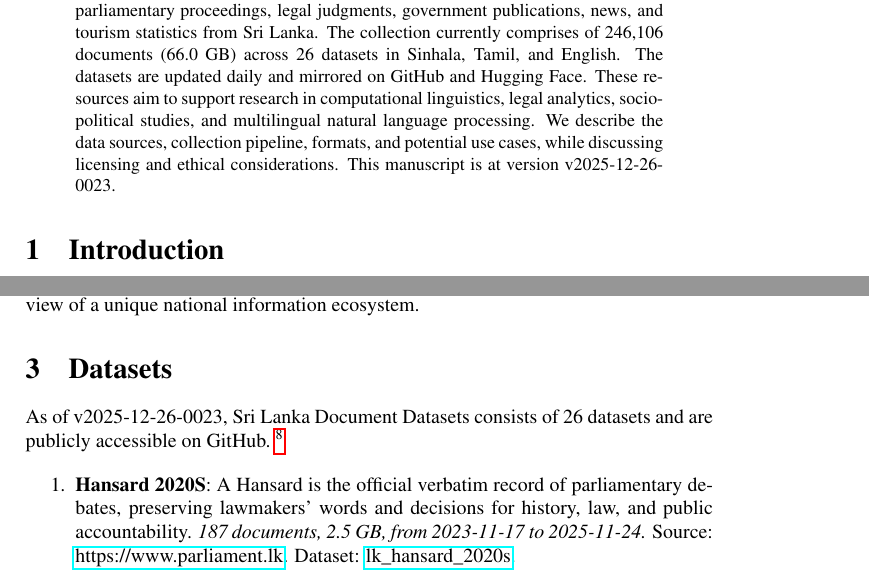
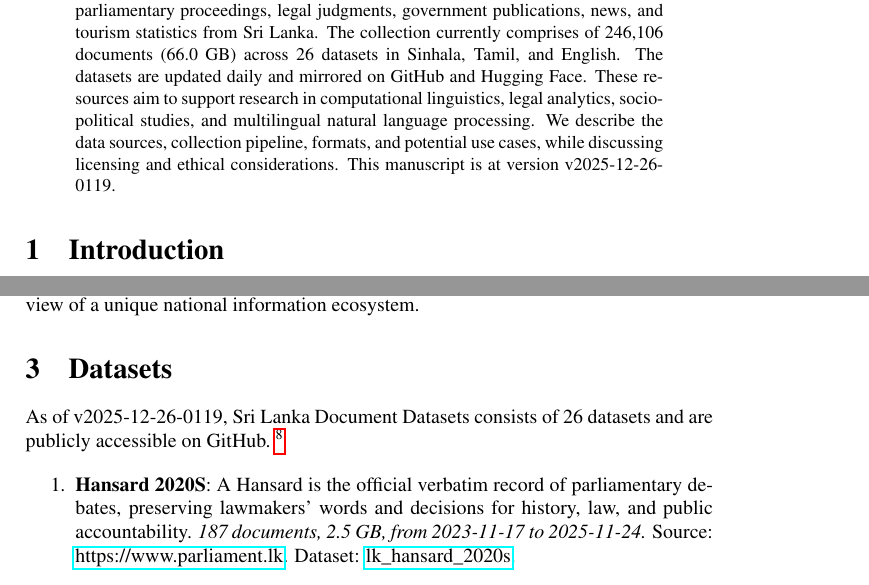
Before and after one commit to nuuuwan/lk_datasets, a LaTeX paper (latex/lk_datasets.tex): two parts of pages 1 and 2 of 7, joined at a grey line, cut so that both start at the same text. Compiled offline with pdfLaTeX; a LaTeX package or settings file that is missing is left out.

Commit message:
🤖 [build.yml] 2025-12-25-1949

```diff
--- a/latex/lk_datasets.tex
+++ b/latex/lk_datasets.tex
@@ -16,7 +16,7 @@
 \normalsize%
 \maketitle%
 \begin{abstract}%
-We present a collection of open, machine-readable document datasets covering parliamentary proceedings, legal judgments, government publications, news, and tourism statistics from Sri Lanka. The collection currently comprises of  246,106  documents (66.0 GB) across 26  datasets in Sinhala, Tamil, and English. The datasets are updated daily and mirrored on GitHub and Hugging Face. These resources aim to support research in computational linguistics, legal analytics, socio-political studies, and multilingual natural language processing. We describe the data sources, collection pipeline, formats, and potential use cases, while discussing licensing and ethical considerations. This manuscript is at version v2025-12-26-0023.%
+We present a collection of open, machine-readable document datasets covering parliamentary proceedings, legal judgments, government publications, news, and tourism statistics from Sri Lanka. The collection currently comprises of  246,106  documents (66.0 GB) across 26  datasets in Sinhala, Tamil, and English. The datasets are updated daily and mirrored on GitHub and Hugging Face. These resources aim to support research in computational linguistics, legal analytics, socio-political studies, and multilingual natural language processing. We describe the data sources, collection pipeline, formats, and potential use cases, while discussing licensing and ethical considerations. This manuscript is at version v2025-12-26-0119.%
 
 %
 \end{abstract}%
@@ -86,7 +86,7 @@ The Sri Lanka Document Datasets aim to fill this gap by aggregating diverse sour
 %
 \section{Datasets}%
 \label{sec:Datasets}%
-As of v2025-12-26-0023, Sri Lanka Document Datasets
+As of v2025-12-26-0119, Sri Lanka Document Datasets
   consists of 26 datasets
  and are publicly accessible on GitHub.%
 ~%
```
Also changed, not shown: README.md, latex/lk_datasets.pdf.
